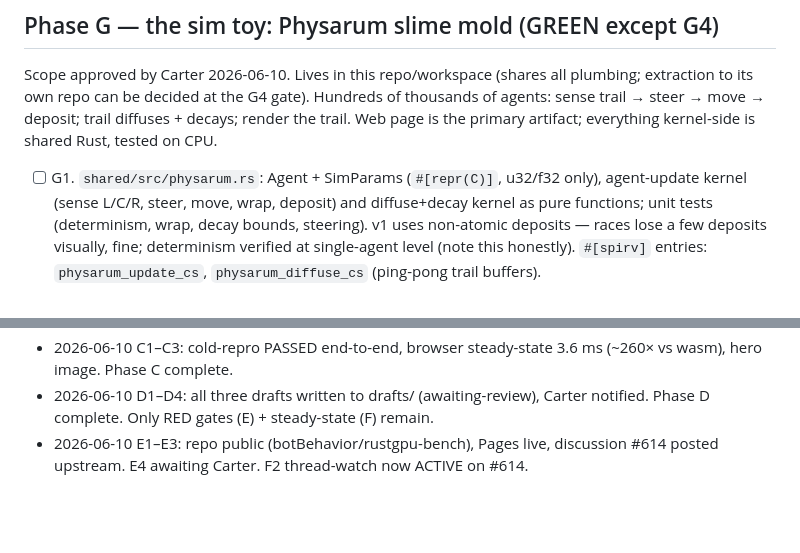
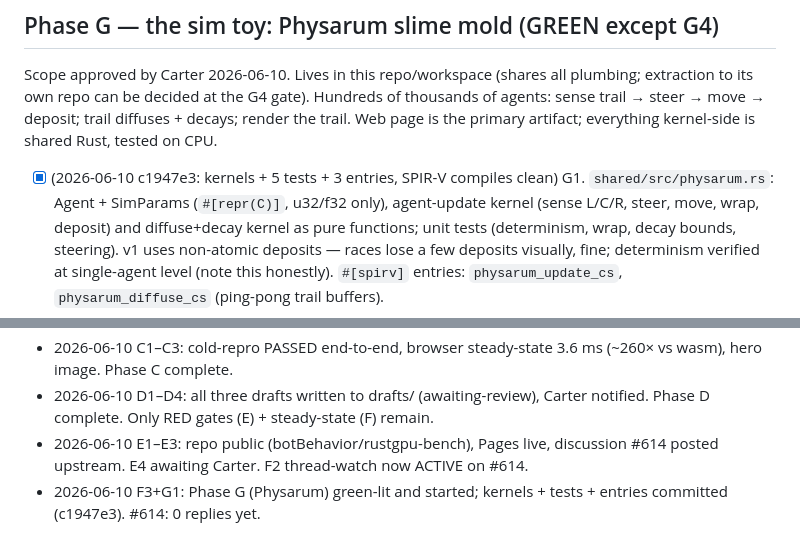
Before and after one commit to botBehavior/rustgpu-bench, a Markdown page: PLAN.md, 2 parts joined by grey strips. GitHub-like rendering; blank space fills up the shorter version.

Commit message:
plan: G1 done, Phase G underway
Co-Authored-By: Ferra <Ferra@Fable5>

```diff
--- a/PLAN.md
+++ b/PLAN.md
@@ -89,7 +89,7 @@ extraction to its own repo can be decided at the G4 gate). Hundreds of thousands
 agents: sense trail → steer → move → deposit; trail diffuses + decays; render the trail.
 Web page is the primary artifact; everything kernel-side is shared Rust, tested on CPU.
 
-- [ ] G1. `shared/src/physarum.rs`: Agent + SimParams (`#[repr(C)]`, u32/f32 only),
+- [x] (2026-06-10 c1947e3: kernels + 5 tests + 3 entries, SPIR-V compiles clean) G1. `shared/src/physarum.rs`: Agent + SimParams (`#[repr(C)]`, u32/f32 only),
       agent-update kernel (sense L/C/R, steer, move, wrap, deposit) and diffuse+decay
       kernel as pure functions; unit tests (determinism, wrap, decay bounds, steering).
       v1 uses non-atomic deposits — races lose a few deposits visually, fine; determinism
@@ -124,3 +124,4 @@ Web page is the primary artifact; everything kernel-side is shared Rust, tested
 - 2026-06-10 C1–C3: cold-repro PASSED end-to-end, browser steady-state 3.6 ms (~260× vs wasm), hero image. Phase C complete.
 - 2026-06-10 D1–D4: all three drafts written to drafts/ (awaiting-review), Carter notified. Phase D complete. Only RED gates (E) + steady-state (F) remain.
 - 2026-06-10 E1–E3: repo public (botBehavior/rustgpu-bench), Pages live, discussion #614 posted upstream. E4 awaiting Carter. F2 thread-watch now ACTIVE on #614.
+- 2026-06-10 F3+G1: Phase G (Physarum) green-lit and started; kernels + tests + entries committed (c1947e3). #614: 0 replies yet.
```
